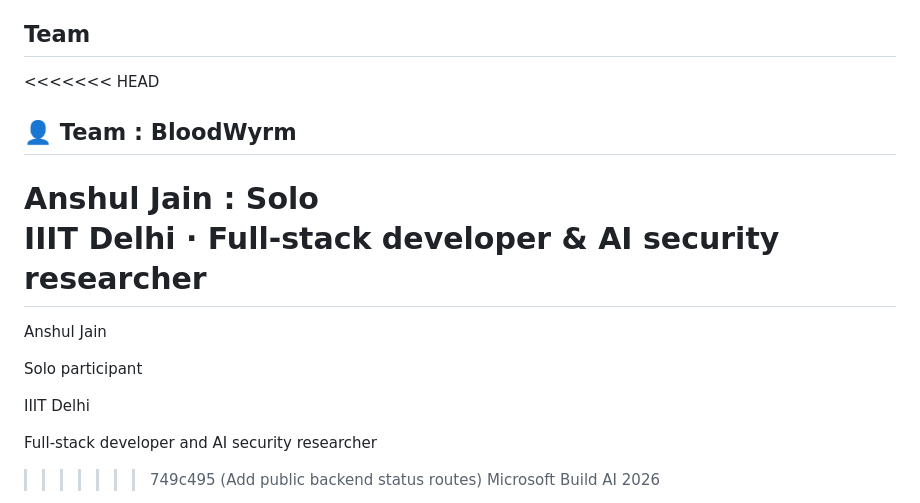
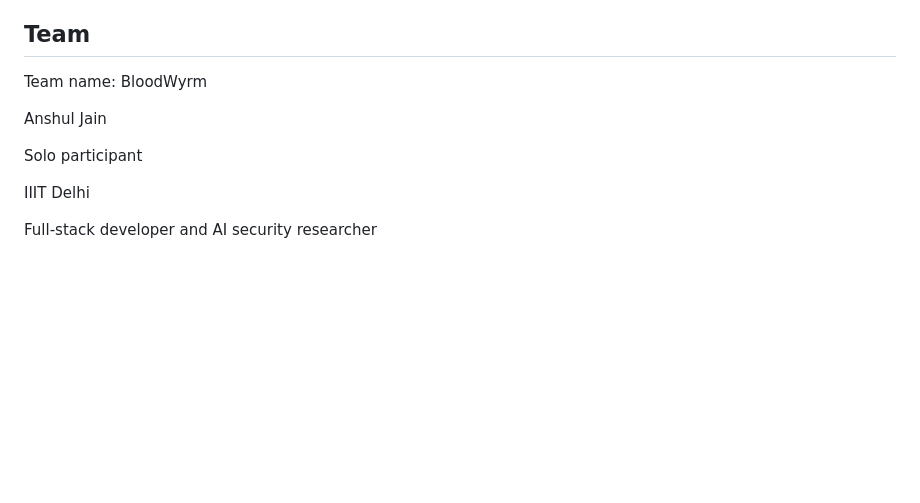
Before and after one commit to anshul23102/agentshield, a Markdown page: README.md, the part around the change. Drawn GitHub-style; blank space fills up the shorter version.

Commit message:
Clean README team section

```diff
--- a/README.md
+++ b/README.md
@@ -322,12 +322,8 @@ All generated or assisted code was reviewed, edited, and integrated specifically
 
 ## Team
 
-<<<<<<< HEAD
-## 👤 Team : **BloodWyrm**
+Team name: BloodWyrm
 
-**Anshul Jain** : Solo
-IIIT Delhi · Full-stack developer & AI security researcher
-=======
 Anshul Jain
 
 Solo participant
@@ -336,5 +332,4 @@ IIIT Delhi
 
 Full-stack developer and AI security researcher
 
->>>>>>> 749c495 (Add public backend status routes)
 Microsoft Build AI 2026
```
